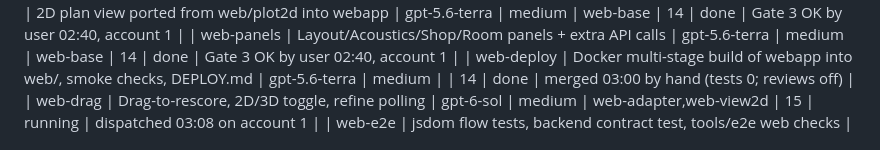
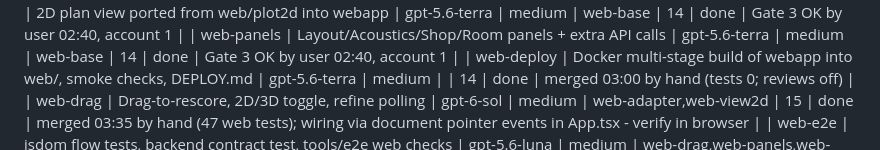
Before and after one commit to autonomical1/sweetspot, a Markdown page: orchestrate/TASKS.md, the part around the change. Rendered like a GitHub page.

Commit message:
web-drag done
Co-Authored-By: Claude Sonnet 5.5 <noreply@anthropic.com>

```diff
--- a/orchestrate/TASKS.md
+++ b/orchestrate/TASKS.md
@@ -42,7 +42,7 @@ Columns are read by the scripts: keep exactly 8 columns; write a literal pipe as
 | web-view2d | 2D plan view ported from web/plot2d into webapp | gpt-5.6-terra | medium | web-base | 14 | done | Gate 3 OK by user 02:40, account 1 |
 | web-panels | Layout/Acoustics/Shop/Room panels + extra API calls | gpt-5.6-terra | medium | web-base | 14 | done | Gate 3 OK by user 02:40, account 1 |
 | web-deploy | Docker multi-stage build of webapp into web/, smoke checks, DEPLOY.md | gpt-5.6-terra | medium |  | 14 | done | merged 03:00 by hand (tests 0; reviews off) |
-| web-drag | Drag-to-rescore, 2D/3D toggle, refine polling | gpt-6-sol | medium | web-adapter,web-view2d | 15 | running | dispatched 03:08 on account 1 |
+| web-drag | Drag-to-rescore, 2D/3D toggle, refine polling | gpt-6-sol | medium | web-adapter,web-view2d | 15 | done | merged 03:35 by hand (47 web tests); wiring via document pointer events in App.tsx - verify in browser |
 | web-e2e | jsdom flow tests, backend contract test, tools/e2e web checks | gpt-5.6-luna | medium | web-drag,web-panels,web-pairing,web-deploy | 16 | todo | Brief written, batch Gate 3 |
 | backend-2-1 | Add 2.1 preset (L,R,LFE) to optimize, quick layout and products | gpt-6-sol | medium |  | 15 | done | User decisions 02:52: 2.1/5.1/7.1 + none/.2/.4, no .6; account 1 |
 | ios-flow | iOS: scan -> photos -> form (budget, 2.1/5.1/7.1 + height) -> loader -> AR; remove Compute button | gpt-6-sol | medium |  | 15 | running | User flow 02:52; branch ios-phone_context first; will conflict with held ios-qr-pairing |
```
